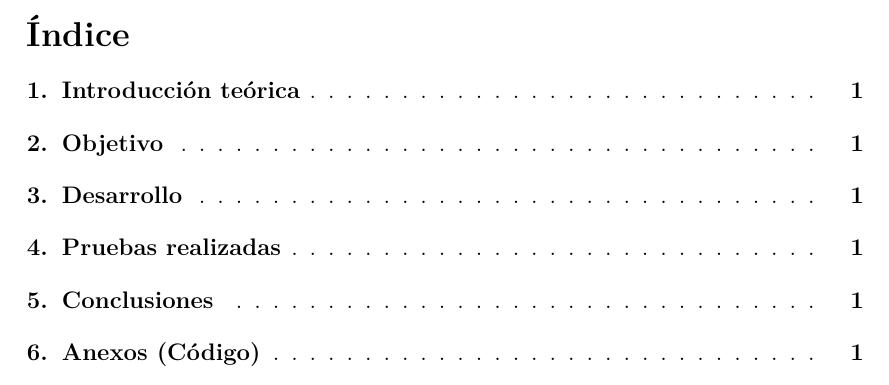
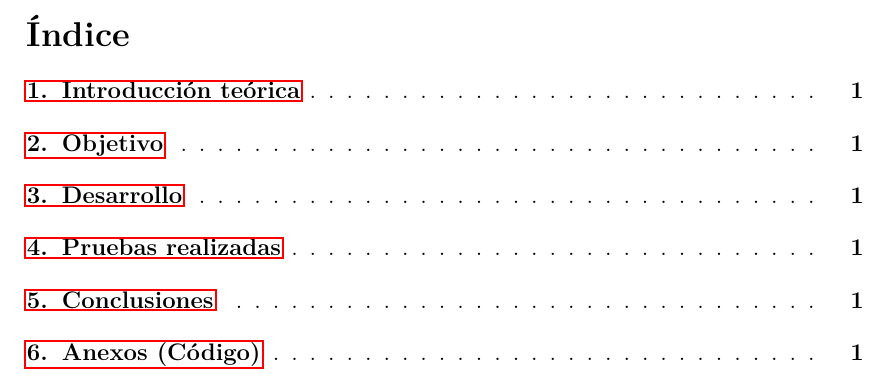
Before and after one commit to BlancoSebastianEzequiel/Datacenter, a LaTeX document (doc/report.tex, which reads doc/packages.tex, doc/section.tex): part of page 2 of 3, cut so that both start at the same text. Compiled offline with pdfLaTeX.

Commit message:
move packages to another archive and add a section archive to make each statment of the TOC an hyper link

```diff
--- /dev/null
+++ b/doc/packages.tex
@@ -0,0 +1,48 @@
+\documentclass[a4paper, 12pt]{article}
+\usepackage[T1]{fontenc}
+\usepackage[scale=1,angle=0,opacity=1,color=black!60]{background}
+\usepackage{tikzpagenodes}
+\usepackage{lastpage}
+\usepackage{lmodern}
+\usepackage{float}
+\usepackage{adjustbox}
+\usepackage{amsmath}
+\usepackage{nccmath}
+\usepackage{url}
+\usepackage{listings}
+\usepackage{alltt}
+\usepackage[section]{placeins}
+\usepackage{tocloft}
+\renewcommand{\cftsecleader}{\cftdotfill{\cftdotsep}}  % lineas punteadas en la tabla de contenidos
+%\newcommand\mydotfill{\cftdotfill{\cftdotsep}}
+
+\usepackage[textwidth=420pt,textheight=630pt]{geometry}
+\setlength{\oddsidemargin}{15.5pt}
+%\usepackage[none]{hyphenat} %no cortar palabras
+
+\usepackage[spanish, activeacute]{babel} %Definir idioma español
+\usepackage[utf8]{inputenc} %Codificacion utf-8
+\backgroundsetup{contents={}} %Saca el 'draft'
+\definecolor{mygray}{rgb}{0.95,0.95,0.95}
+
+\usepackage{listings}
+\lstset{
+    basicstyle=\footnotesize,
+    backgroundcolor=\color{mygray},
+    breaklines=true,
+    breakatwhitespace=true,
+    postbreak=\mbox{\textcolor{red}{$\hookrightarrow$}\space},
+    captionpos=b,
+    keepspaces=true,
+    numbers=left,
+    numbersep=5pt,
+    showspaces=false,
+    showstringspaces=false,
+    showtabs=false,
+    tabsize=4,
+    language=C,
+    frame=none,
+	title=\lstname,
+}
+
+\def\labelitemi{$\bullet$}
--- a/doc/report.tex
+++ b/doc/report.tex
@@ -1,51 +1,5 @@
-\documentclass[a4paper, 12pt]{article}
-\usepackage[T1]{fontenc}
-\usepackage[scale=1,angle=0,opacity=1,color=black!60]{background}
-\usepackage{tikzpagenodes}
-\usepackage{lastpage}
-\usepackage{lmodern}
-\usepackage{float}
-\usepackage{adjustbox}
-\usepackage{amsmath}
-\usepackage{nccmath}
-\usepackage{url}
-\usepackage{listings}
-\usepackage{alltt}
-\usepackage[section]{placeins}
-\usepackage{tocloft}
-\renewcommand{\cftsecleader}{\cftdotfill{\cftdotsep}}  % lineas punteadas en la tabla de contenidos
-%\newcommand\mydotfill{\cftdotfill{\cftdotsep}}
-
-\usepackage[textwidth=420pt,textheight=630pt]{geometry}
-\setlength{\oddsidemargin}{15.5pt}
-%\usepackage[none]{hyphenat} %no cortar palabras
-
-\usepackage[spanish, activeacute]{babel} %Definir idioma español
-\usepackage[utf8]{inputenc} %Codificacion utf-8
-\backgroundsetup{contents={}} %Saca el 'draft'
-\definecolor{mygray}{rgb}{0.95,0.95,0.95}
-
-\usepackage{listings}
-\lstset{
-    basicstyle=\footnotesize,
-    backgroundcolor=\color{mygray},
-    breaklines=true,
-    breakatwhitespace=true,
-    postbreak=\mbox{\textcolor{red}{$\hookrightarrow$}\space},
-    captionpos=b,
-    keepspaces=true,
-    numbers=left,
-    numbersep=5pt,
-    showspaces=false,
-    showstringspaces=false,
-    showtabs=false,
-    tabsize=4,
-    language=C,
-    frame=none,
-	title=\lstname,
-}
-
-\def\labelitemi{$\bullet$}
+\input{packages.tex}
+\input{section.tex}
 
 \begin{document}
 	% TÍTULO, AUTORES Y FECHA
--- /dev/null
+++ b/doc/section.tex
@@ -0,0 +1,33 @@
+\usepackage{titlesec}
+\usepackage{hyperref}
+
+\titleclass{\subsubsubsection}{straight}[\subsection]
+
+\newcounter{subsubsubsection}[subsubsection]
+\renewcommand\thesubsubsubsection{\thesubsubsection.\arabic{subsubsubsection}}
+\renewcommand\theparagraph{\thesubsubsubsection.\arabic{paragraph}} % optional; useful if paragraphs are to be numbered
+
+\titleformat{\subsubsubsection}
+  {\normalfont\normalsize\bfseries}{\thesubsubsubsection}{1em}{}
+\titlespacing*{\subsubsubsection}
+{0pt}{3.25ex plus 1ex minus .2ex}{1.5ex plus .2ex}
+
+\makeatletter
+\renewcommand\paragraph{\@startsection{paragraph}{5}{\z@}%
+  {3.25ex \@plus1ex \@minus.2ex}%
+  {-1em}%
+  {\normalfont\normalsize\bfseries}}
+\renewcommand\subparagraph{\@startsection{subparagraph}{6}{\parindent}%
+  {3.25ex \@plus1ex \@minus .2ex}%
+  {-1em}%
+  {\normalfont\normalsize\bfseries}}
+\def\toclevel@subsubsubsection{4}
+\def\toclevel@paragraph{5}
+\def\toclevel@paragraph{6}
+\def\l@subsubsubsection{\@dottedtocline{4}{7em}{4em}}
+\def\l@paragraph{\@dottedtocline{5}{10em}{5em}}
+\def\l@subparagraph{\@dottedtocline{6}{14em}{6em}}
+\makeatother
+
+\setcounter{secnumdepth}{4}
+\setcounter{tocdepth}{4}
```
Also changed, not shown: doc/report.tex (11 more changed lines).
